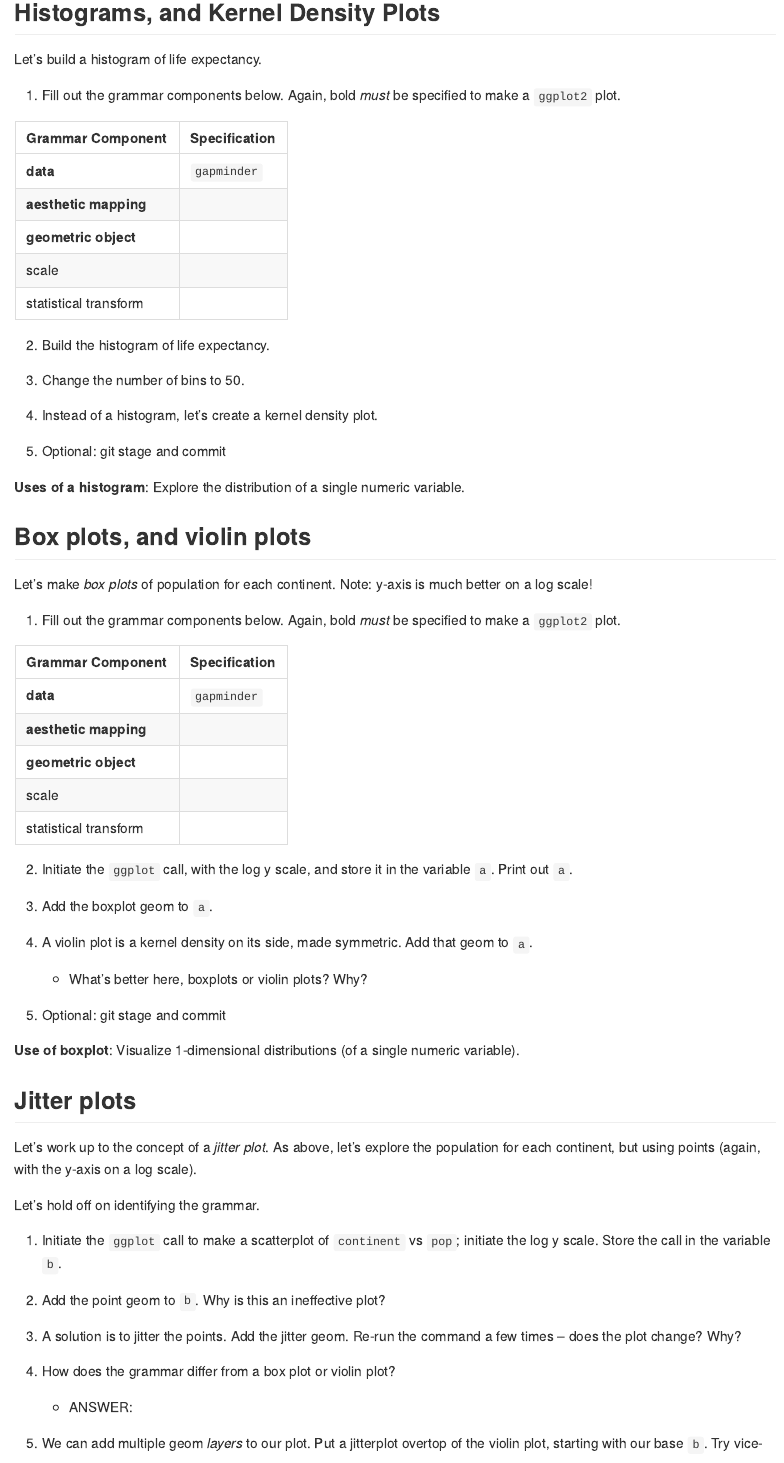
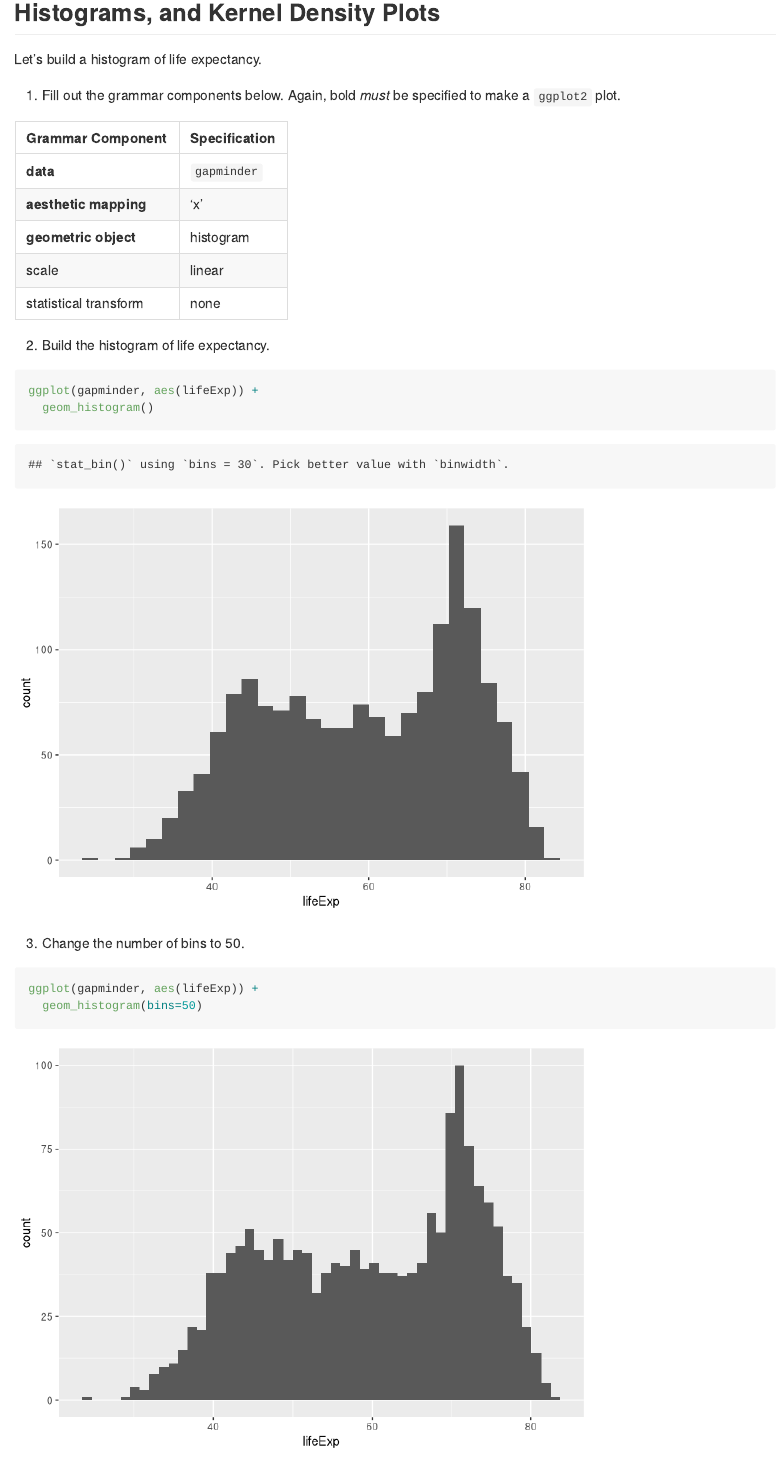
Before and after one commit to lsloboda/STAT545_participation, an R Markdown document (cm006-exercise.Rmd): the page in a window 1100 px wide, from 4710 px down. Rendered offline with R 4.5, knitr and Pandoc, with nearby package versions; some code elsewhere in the file could not run offline; the gapminder table comes from the copy in Python's plotly package.

Commit message:
Part 2, edited locally

````diff
--- a/cm006-exercise.Rmd
+++ b/cm006-exercise.Rmd
@@ -96,15 +96,21 @@ Let's build a histogram of life expectancy.
 | Grammar Component     | Specification |
 |-----------------------|---------------|
 | __data__              | `gapminder` |
-| __aesthetic mapping__ |  |
-| __geometric object__  |  |
-| scale                 |  |
-| statistical transform |  |
+| __aesthetic mapping__ | 'x' |
+| __geometric object__  | histogram |
+| scale                 | linear |
+| statistical transform | none |
 
 2. Build the histogram of life expectancy.
 
+```{r}
+ggplot(gapminder, aes(lifeExp)) +
+  geom_histogram()
+```
 
 
 3. Change the number of bins to 50.
 
-
+```{r}
+ggplot(gapminder, aes(lifeExp)) +
+  geom_histogram(bins=50)
````
Also changed, not shown: cm006-exercise.Rmd (10 more changed lines).
